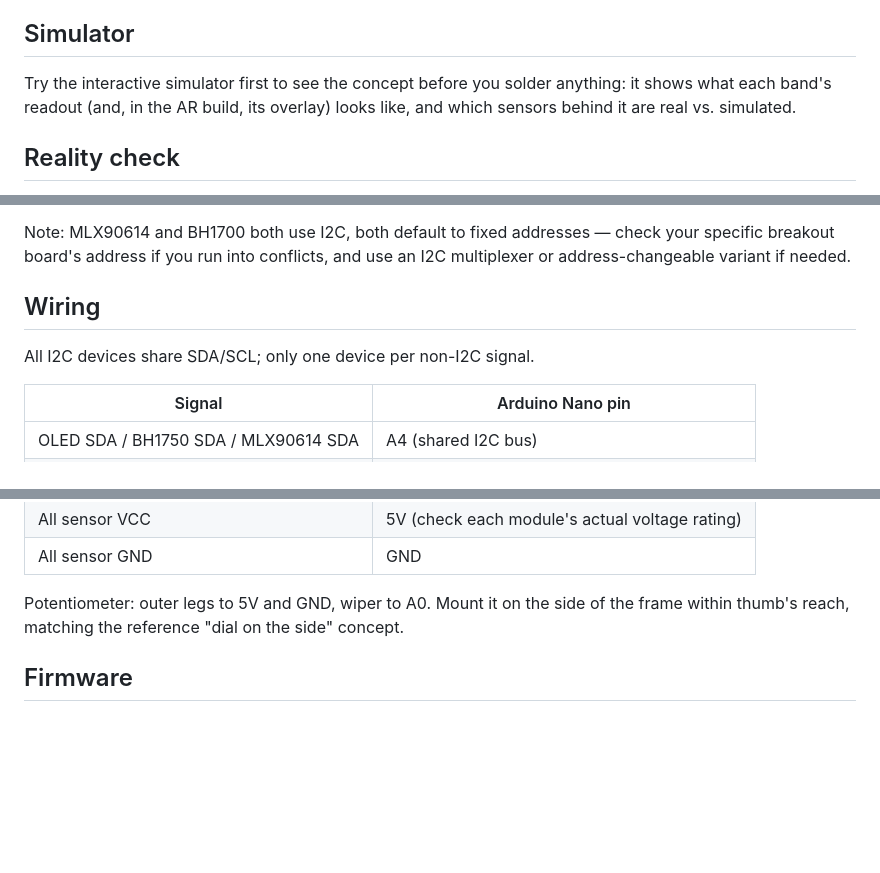
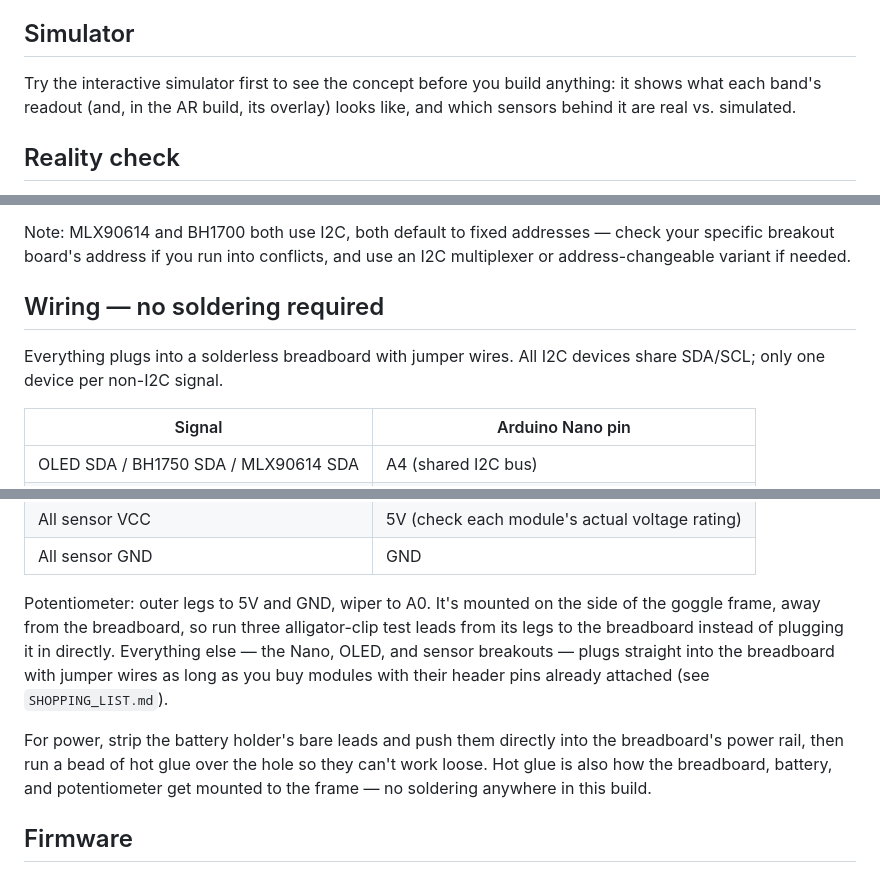
Before and after one commit to cee-source/eamonnn, a Markdown page: spectrum-goggles/README.md, 3 parts joined by grey strips. Drawn GitHub-style; blank space fills up the shorter version.

```diff
--- a/spectrum-goggles/README.md
+++ b/spectrum-goggles/README.md
@@ -13,7 +13,7 @@ Two build tiers:
 
 ## Simulator
 
-Try the interactive simulator first to see the concept before you solder
+Try the interactive simulator first to see the concept before you build
 anything: it shows what each band's readout (and, in the AR build, its
 overlay) looks like, and which sensors behind it are real vs. simulated.
 
@@ -56,9 +56,10 @@ Note: MLX90614 and BH1700 both use I2C, both default to fixed addresses — chec
 your specific breakout board's address if you run into conflicts, and use an
 I2C multiplexer or address-changeable variant if needed.
 
-## Wiring
+## Wiring — no soldering required
 
-All I2C devices share SDA/SCL; only one device per non-I2C signal.
+Everything plugs into a solderless breadboard with jumper wires. All I2C
+devices share SDA/SCL; only one device per non-I2C signal.
 
 | Signal | Arduino Nano pin |
 |---|---|
@@ -72,9 +73,18 @@ All I2C devices share SDA/SCL; only one device per non-I2C signal.
 | All sensor VCC | 5V (check each module's actual voltage rating) |
 | All sensor GND | GND |
 
-Potentiometer: outer legs to 5V and GND, wiper to A0. Mount it on the side of
-the frame within thumb's reach, matching the reference "dial on the side"
-concept.
+Potentiometer: outer legs to 5V and GND, wiper to A0. It's mounted on the
+side of the goggle frame, away from the breadboard, so run three alligator-clip
+test leads from its legs to the breadboard instead of plugging it in
+directly. Everything else — the Nano, OLED, and sensor breakouts — plugs
+straight into the breadboard with jumper wires as long as you buy modules
+with their header pins already attached (see `SHOPPING_LIST.md`).
+
+For power, strip the battery holder's bare leads and push them directly
+into the breadboard's power rail, then run a bead of hot glue over the hole
+so they can't work loose. Hot glue is also how the breadboard, battery, and
+potentiometer get mounted to the frame — no soldering anywhere in this
+build.
 
 ## Firmware
 
```
Also changed, not shown: spectrum-goggles/SHOPPING_LIST.md (+27 -14 lines).
